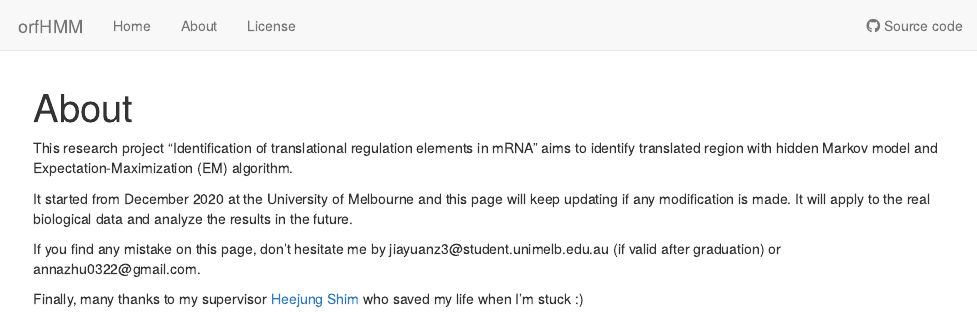
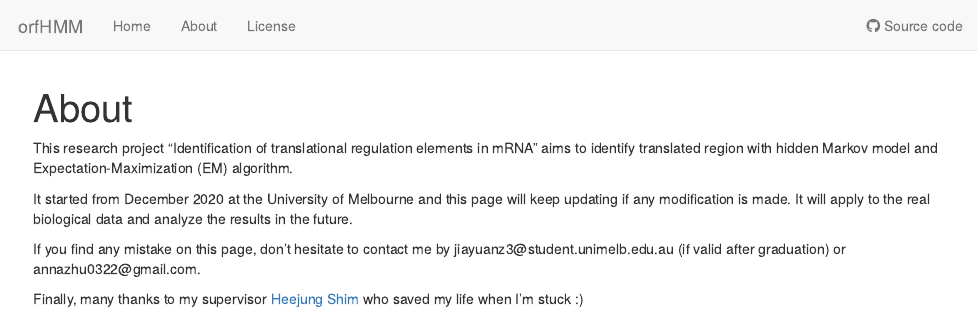
Before and after one commit to jiayuanz3/orfHMM, an R Markdown document (analysis/about.Rmd): the page in a window 1100 px wide, from its top. Rendered offline with R 4.5, knitr and Pandoc, with nearby package versions; drawn as R Markdown's standard HTML page in place of the format the file asks for.

Commit message:
Publish the initial files for myproject

```diff
--- a/analysis/about.Rmd
+++ b/analysis/about.Rmd
@@ -11,6 +11,6 @@ This research project "Identification of translational regulation elements in mR
 
 It started from December 2020 at the University of Melbourne and this page will keep updating if any modification is made. It will apply to the real biological data and analyze the results in the future.
 
-If you find any mistake on this page, don't hesitate me by jiayuanz3\@student.unimelb.edu.au (if valid after graduation) or annazhu0322\@gmail.com.
+If you find any mistake on this page, don't hesitate to contact me by jiayuanz3\@student.unimelb.edu.au (if valid after graduation) or annazhu0322\@gmail.com.
 
 Finally, many thanks to my supervisor [Heejung Shim](https://heejungshim.org) who saved my life when I'm stuck :)
```
